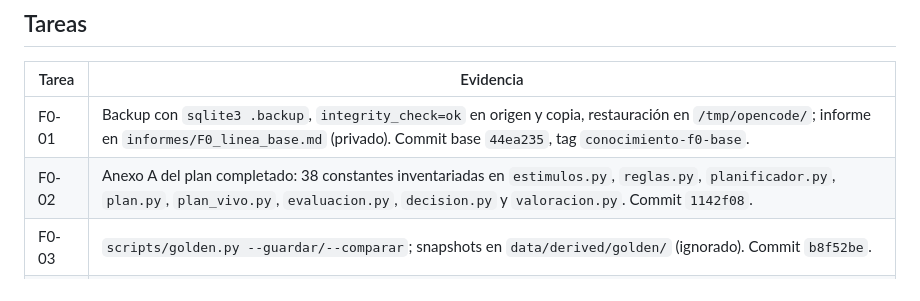
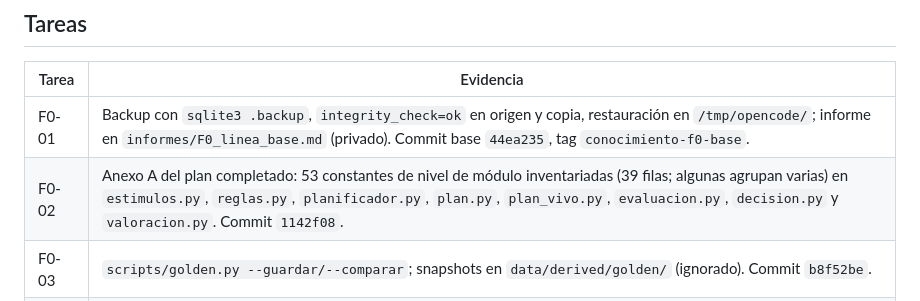
Before and after one commit to Yokosillo/SwimTrainer, a Markdown page: docs/evidencias/F0-F1.md, the part around the change. Drawn GitHub-style.

Commit message:
F0-02: corrige el recuento de constantes inventariadas (53)

```diff
--- a/docs/evidencias/F0-F1.md
+++ b/docs/evidencias/F0-F1.md
@@ -21,7 +21,7 @@ La imagen se reconstruyó después de cada cambio de código. El contenedor qued
 | Tarea | Evidencia |
 |---|---|
 | F0-01 | Backup con `sqlite3 .backup`, `integrity_check=ok` en origen y copia, restauración en `/tmp/opencode/`; informe en `informes/F0_linea_base.md` (privado). Commit base `44ea235`, tag `conocimiento-f0-base`. |
-| F0-02 | Anexo A del plan completado: 38 constantes inventariadas en `estimulos.py`, `reglas.py`, `planificador.py`, `plan.py`, `plan_vivo.py`, `evaluacion.py`, `decision.py` y `valoracion.py`. Commit `1142f08`. |
+| F0-02 | Anexo A del plan completado: 53 constantes de nivel de módulo inventariadas (39 filas; algunas agrupan varias) en `estimulos.py`, `reglas.py`, `planificador.py`, `plan.py`, `plan_vivo.py`, `evaluacion.py`, `decision.py` y `valoracion.py`. Commit `1142f08`. |
 | F0-03 | `scripts/golden.py --guardar/--comparar`; snapshots en `data/derived/golden/` (ignorado). Commit `b8f52be`. |
 | F0-04 | `MOTOR_CONOCIMIENTO` leída solo en `conocimiento.motor_version()`, por defecto `v1`, valores raros caen a `v1`. Sin cambio de comportamiento. Commit `42eb30f`. |
 | F0-05 | `docs/adr/ADR-001-conocimiento-toml.md` y `docs/adr/ADR-002-llm-no-nucleo.md`. Commit `1925672`. |
```
